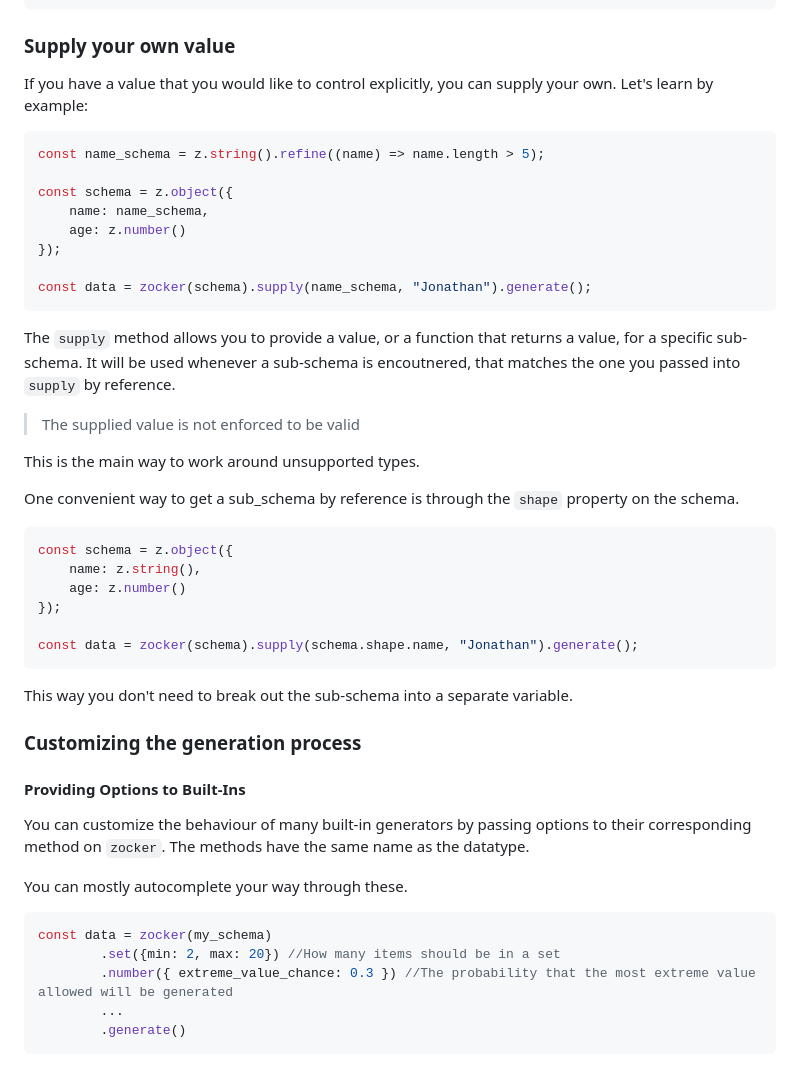
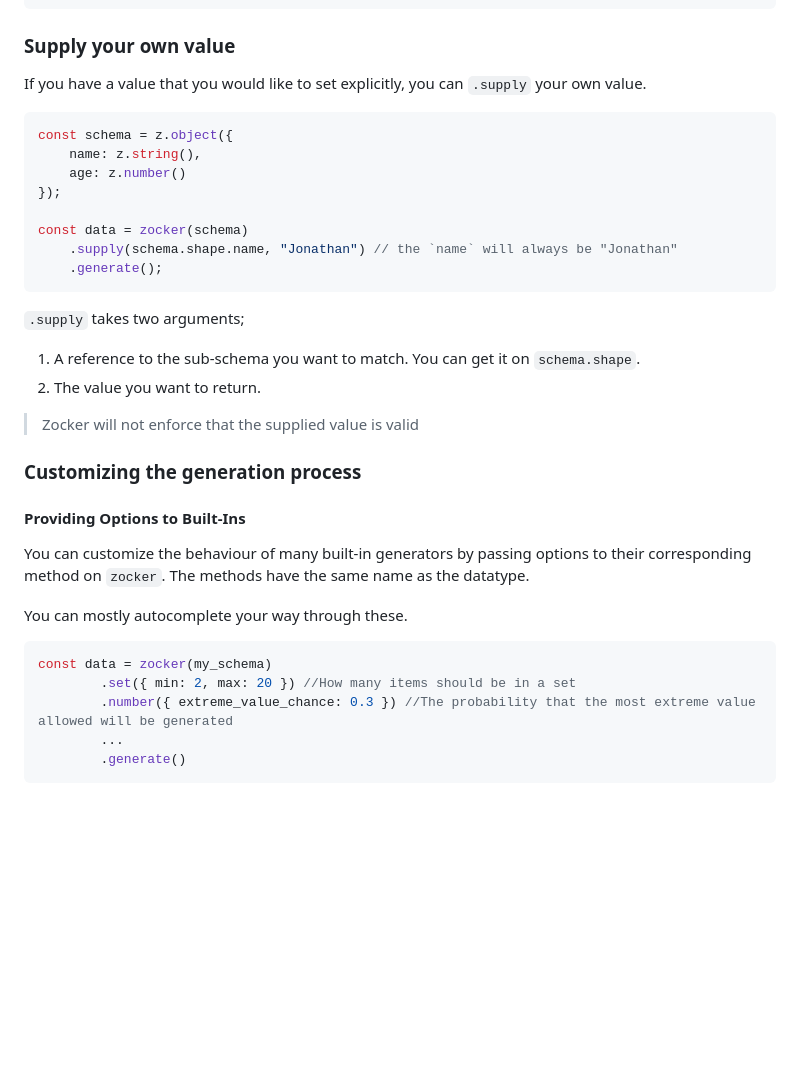
Before and after one commit to LorisSigrist/zocker, a Markdown page: README.md, the part around one of its changes. GitHub-like rendering; blank space fills up the shorter version.

````diff
--- a/README.md
+++ b/README.md
@@ -57,28 +57,7 @@ const mockData = zocker(person_schema).generate();
 
 ### Supply your own value
 
-If you have a value that you would like to control explicitly, you can supply your own.
-Let's learn by example:
-
-```typescript
-const name_schema = z.string().refine((name) => name.length > 5);
-
-const schema = z.object({
-	name: name_schema,
-	age: z.number()
-});
-
-const data = zocker(schema).supply(name_schema, "Jonathan").generate();
-```
-
-The `supply` method allows you to provide a value, or a function that returns a value, for a specific sub-schema.
-It will be used whenever a sub-schema is encoutnered, that matches the one you passed into `supply` by reference.
-
-> The supplied value is not enforced to be valid
-
-This is the main way to work around unsupported types.
-
-One convenient way to get a sub_schema by reference is through the `shape` property on the schema.
+If you have a value that you would like to set explicitly, you can `.supply` your own value.
 
 ```typescript
 const schema = z.object({
@@ -86,10 +65,16 @@ const schema = z.object({
 	age: z.number()
 });
 
-const data = zocker(schema).supply(schema.shape.name, "Jonathan").generate();
+const data = zocker(schema)
+	.supply(schema.shape.name, "Jonathan") // the `name` will always be "Jonathan"
+	.generate();
 ```
 
-This way you don't need to break out the sub-schema into a separate variable.
+`.supply` takes two arguments;
+1. A reference to the sub-schema you want to match. You can get it on `schema.shape`.
+2. The value you want to return.
+
+> Zocker will not enforce that the supplied value is valid
 
 ### Customizing the generation process
 
@@ -101,7 +86,7 @@ You can mostly autocomplete your way through these.
 
 ```typescript
 const data = zocker(my_schema)
-		.set({min: 2, max: 20}) //How many items should be in a set
+		.set({ min: 2, max: 20 }) //How many items should be in a set
 		.number({ extreme_value_chance: 0.3 }) //The probability that the most extreme value allowed will be generated
 		...
 		.generate()
````
Also changed, not shown: other parts of README.md (+7 -7 lines), .changeset/shaky-hats-rescue.md (added, +7 -0 lines).
